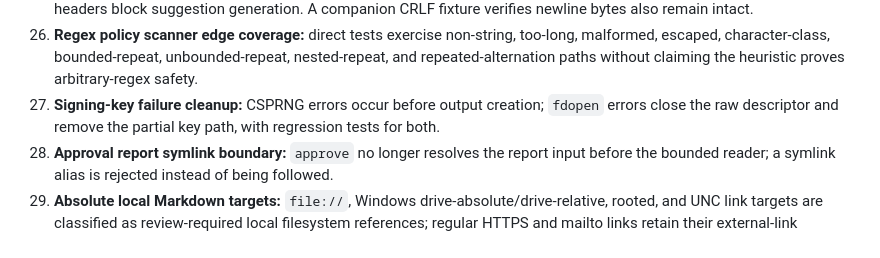
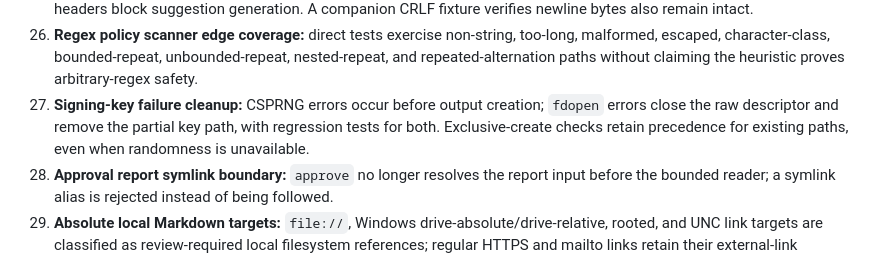
Before and after one commit to VireonNoctis/SkillTether, a Markdown page: docs/readiness-audit.md, the part around the change. GitHub-like rendering.

Commit message:
docs: record signing no-overwrite failure precedence

```diff
--- a/docs/readiness-audit.md
+++ b/docs/readiness-audit.md
@@ -70,7 +70,7 @@ This is a traceability audit, not a semantic-safety certification. “Implemente
 27. **Metadata scalar strictness differential:** the specification requires string metadata keys and values; SkillTether rejects numeric YAML scalars while the pinned reference checks only scalar-node shape and stringifies the scalar text. A dedicated fixture and CI assertion document the intentionally stricter behavior.
 28. **UTF-8 BOM frontmatter:** validation accepts a BOM before the opening delimiter without mutating package bytes; translation and MDX detection preserve the header as opaque, manifest suggestions skip metadata, and malformed headers block suggestion generation. A companion CRLF fixture verifies newline bytes also remain intact.
 29. **Regex policy scanner edge coverage:** direct tests exercise non-string, too-long, malformed, escaped, character-class, bounded-repeat, unbounded-repeat, nested-repeat, and repeated-alternation paths without claiming the heuristic proves arbitrary-regex safety.
-30. **Signing-key failure cleanup:** CSPRNG errors occur before output creation; `fdopen` errors close the raw descriptor and remove the partial key path, with regression tests for both.
+30. **Signing-key failure cleanup:** CSPRNG errors occur before output creation; `fdopen` errors close the raw descriptor and remove the partial key path, with regression tests for both. Exclusive-create checks retain precedence for existing paths, even when randomness is unavailable.
 24. **Approval report symlink boundary:** `approve` no longer resolves the report input before the bounded reader; a symlink alias is rejected instead of being followed.
 25. **Absolute local Markdown targets:** `file://`, Windows drive-absolute/drive-relative, rooted, and UNC link targets are classified as review-required local filesystem references; regular HTTPS and mailto links retain their external-link behavior.
 26. **CI queue hygiene:** the full matrix now runs on `main` pushes and pull requests, not on both events for every feature-branch commit; a per-PR concurrency group cancels superseded runs when a head advances.
```
